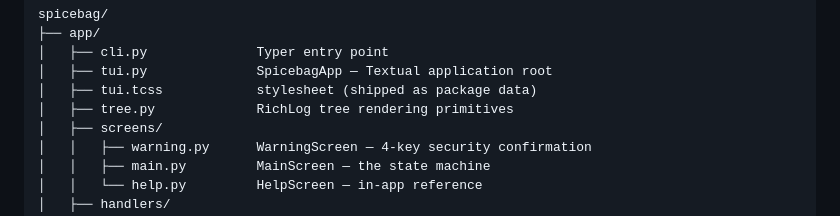
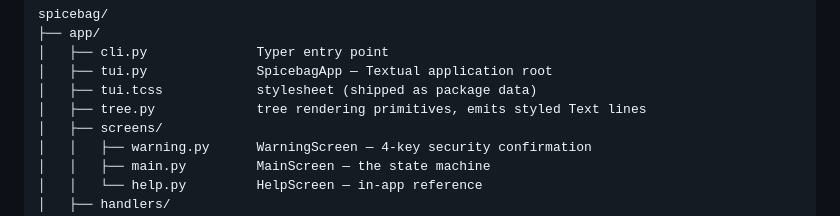
Before and after one commit to Enkhoder/Spicebag, a Markdown page: docs/ARCHITECTURE.md, the part around the change. Drawn GitHub-style.

Commit message:
docs(architecture): tree.py is no longer RichLog-specific

```diff
--- a/docs/ARCHITECTURE.md
+++ b/docs/ARCHITECTURE.md
@@ -20,7 +20,7 @@ spicebag/
 │   ├── cli.py              Typer entry point
 │   ├── tui.py              SpicebagApp — Textual application root
 │   ├── tui.tcss            stylesheet (shipped as package data)
-│   ├── tree.py             RichLog tree rendering primitives
+│   ├── tree.py             tree rendering primitives, emits styled Text lines
 │   ├── screens/
 │   │   ├── warning.py      WarningScreen — 4-key security confirmation
 │   │   ├── main.py         MainScreen — the state machine
```
